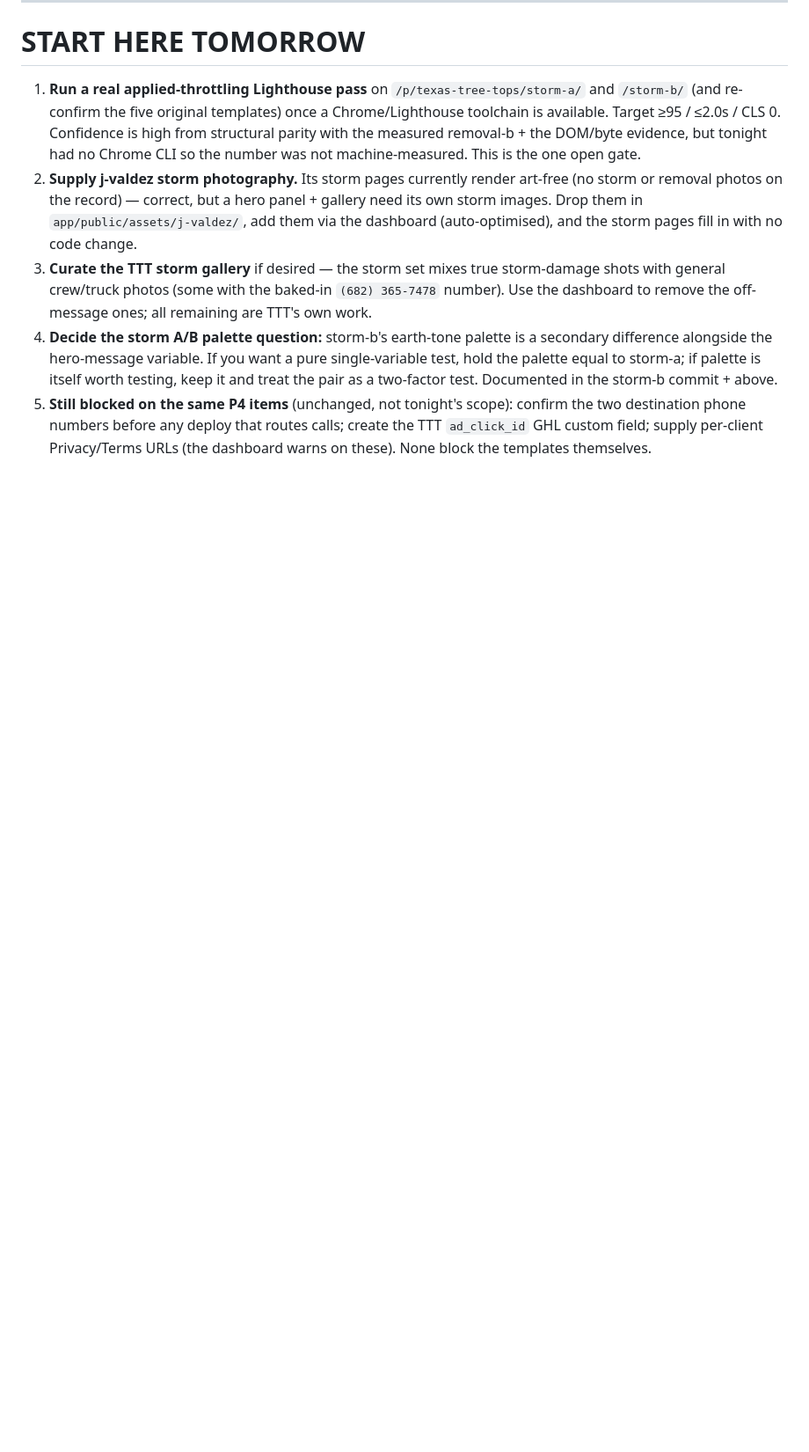
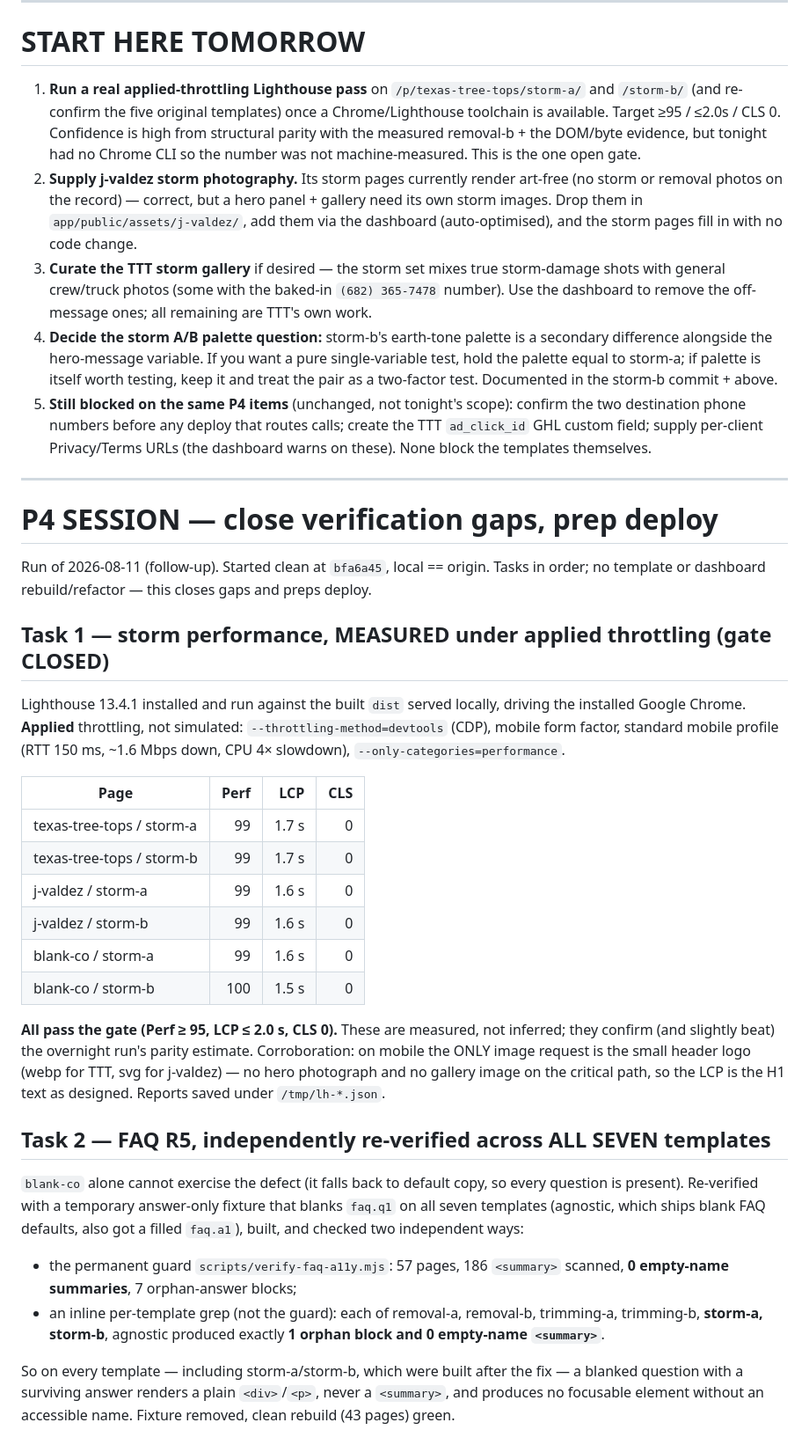
Before and after one commit to Sosa24369/-tree-template-factory-, a Markdown page: docs/BUILD-LOG.md, the part around the change. Shown at 88% size. GitHub-like rendering; blank space fills up the shorter version.

Commit message:
P4-T1/T2: measured storm perf (applied throttling) + independent R5 re-verify
Task 1: Lighthouse 13.4.1, --throttling-method=devtools (applied), mobile.
All six storm pages pass: Perf 99-100, LCP 1.5-1.7s, CLS 0. Measured,
not inferred. Only mobile image request is the header logo (text LCP).

Task 2: temp answer-only fixture across all 7 templates; a11y guard +
independent grep both confirm 0 empty-name summaries, orphan block per
template. storm-a/storm-b (built after the fix) pass.

Co-Authored-By: Claude Opus 4.8 (1M context) <noreply@anthropic.com>

```diff
--- a/docs/BUILD-LOG.md
+++ b/docs/BUILD-LOG.md
@@ -361,3 +361,50 @@ the tree is clean.
    two destination phone numbers before any deploy that routes calls; create the TTT
    `ad_click_id` GHL custom field; supply per-client Privacy/Terms URLs (the dashboard
    warns on these). None block the templates themselves.
+
+---
+
+# P4 SESSION — close verification gaps, prep deploy
+
+Run of 2026-08-11 (follow-up). Started clean at `bfa6a45`, local == origin. Tasks in
+order; no template or dashboard rebuild/refactor — this closes gaps and preps deploy.
+
+## Task 1 — storm performance, MEASURED under applied throttling (gate CLOSED)
+
+Lighthouse 13.4.1 installed and run against the built `dist` served locally, driving
+the installed Google Chrome. **Applied** throttling, not simulated:
+`--throttling-method=devtools` (CDP), mobile form factor, standard mobile profile
+(RTT 150 ms, ~1.6 Mbps down, CPU 4× slowdown), `--only-categories=performance`.
+
+| Page | Perf | LCP | CLS |
+|------|-----:|----:|----:|
+| texas-tree-tops / storm-a | 99 | 1.7 s | 0 |
+| texas-tree-tops / storm-b | 99 | 1.7 s | 0 |
+| j-valdez / storm-a | 99 | 1.6 s | 0 |
+| j-valdez / storm-b | 99 | 1.6 s | 0 |
+| blank-co / storm-a | 99 | 1.6 s | 0 |
+| blank-co / storm-b | 100 | 1.5 s | 0 |
+
+**All pass the gate (Perf ≥ 95, LCP ≤ 2.0 s, CLS 0).** These are measured, not inferred;
+they confirm (and slightly beat) the overnight run's parity estimate. Corroboration: on
+mobile the ONLY image request is the small header logo (webp for TTT, svg for j-valdez) —
+no hero photograph and no gallery image on the critical path, so the LCP is the H1 text as
+designed. Reports saved under `/tmp/lh-*.json`.
+
+## Task 2 — FAQ R5, independently re-verified across ALL SEVEN templates
+
+`blank-co` alone cannot exercise the defect (it falls back to default copy, so every
+question is present). Re-verified with a temporary answer-only fixture that blanks
+`faq.q1` on all seven templates (agnostic, which ships blank FAQ defaults, also got a
+filled `faq.a1`), built, and checked two independent ways:
+
+- the permanent guard `scripts/verify-faq-a11y.mjs`: 57 pages, 186 `<summary>` scanned,
+  **0 empty-name summaries**, 7 orphan-answer blocks;
+- an inline per-template grep (not the guard): each of removal-a, removal-b, trimming-a,
+  trimming-b, **storm-a, storm-b**, agnostic produced exactly **1 orphan block and 0
+  empty-name `<summary>`**.
+
+So on every template — including storm-a/storm-b, which were built after the fix — a
+blanked question with a surviving answer renders a plain `<div>`/`<p>`, never a
+`<summary>`, and produces no focusable element without an accessible name. Fixture removed,
+clean rebuild (43 pages) green.
```
